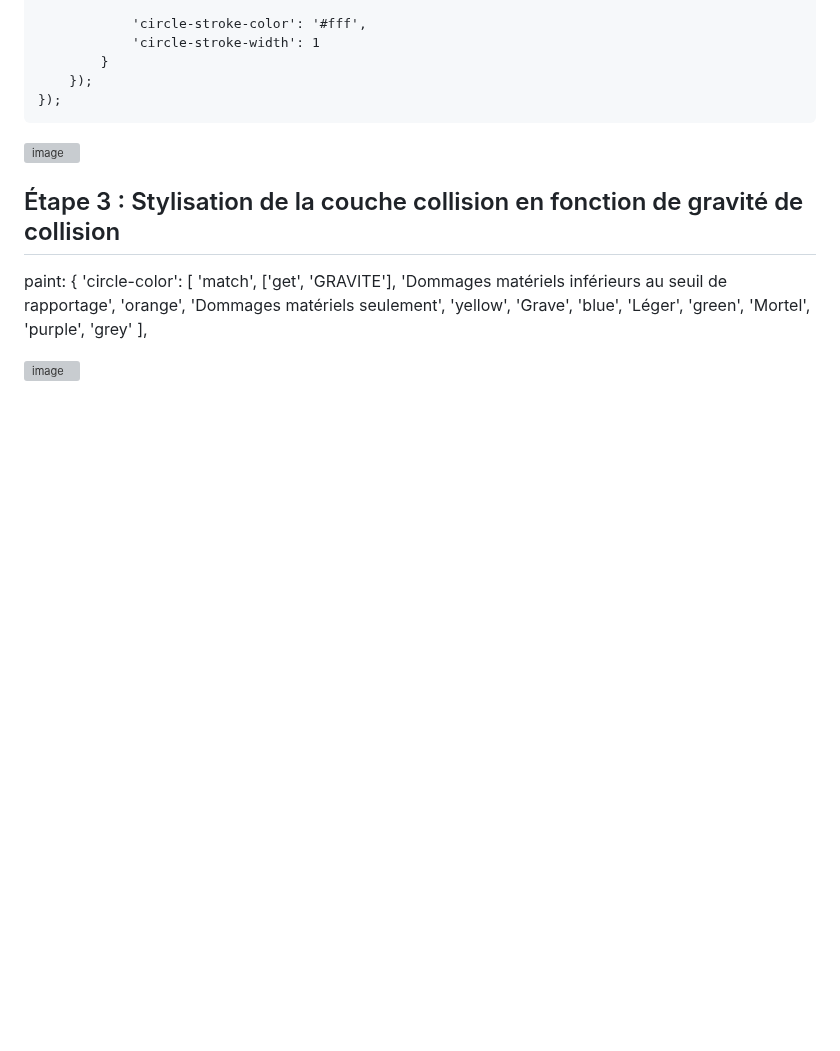
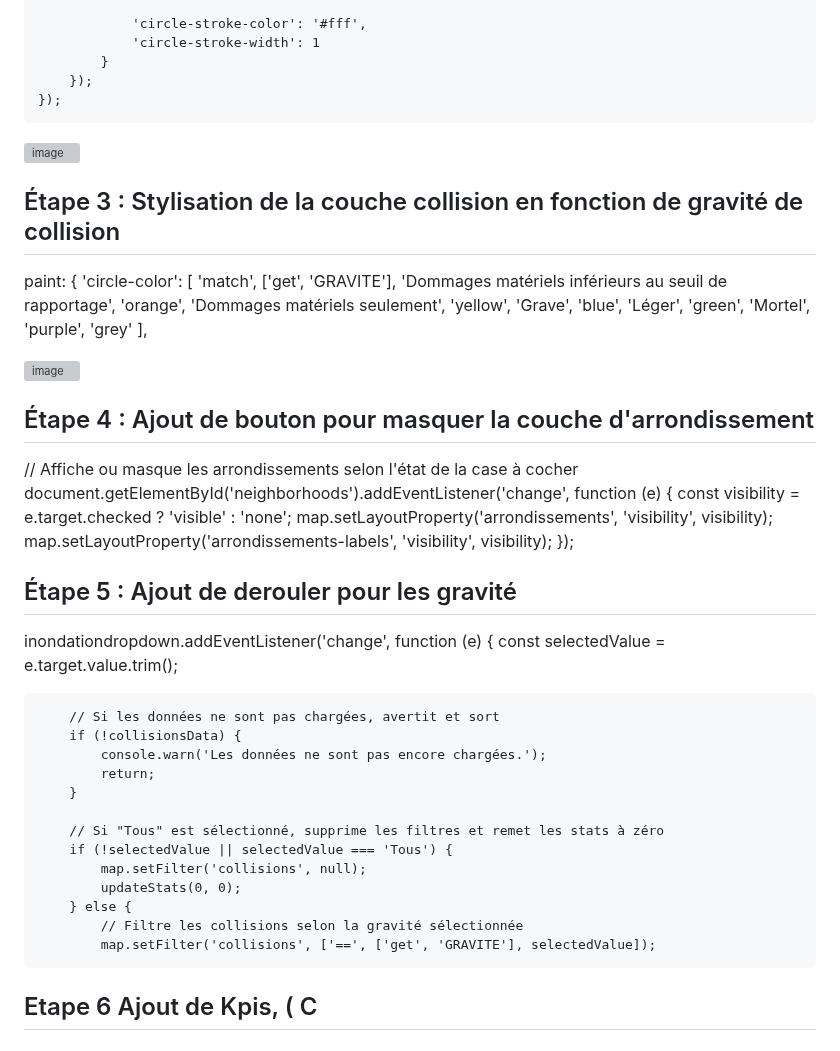
Before and after one commit to UMBD28348904/geo7630h25, a Markdown page: UMBD28348904/TP3/README.md, the part around the change. Rendered like a GitHub page; blank space fills up the shorter version; grey boxes are pictures that could not be loaded.

Commit message:
Update README.md
Signed-off-by: UMBD28348904 <umba.dady_dimabanza@courrier.uqam.ca>

```diff
--- a/UMBD28348904/TP3/README.md
+++ b/UMBD28348904/TP3/README.md
@@ -147,3 +147,34 @@ paint: {
 
 
 ![image](https://github.com/user-attachments/assets/709d16d0-bcda-4283-915b-60cd6d2f32d6)
+
+## Étape 4 : Ajout de bouton pour masquer la couche d'arrondissement
+
+  // Affiche ou masque les arrondissements selon l'état de la case à cocher
+    document.getElementById('neighborhoods').addEventListener('change', function (e) {
+        const visibility = e.target.checked ? 'visible' : 'none';
+        map.setLayoutProperty('arrondissements', 'visibility', visibility);
+        map.setLayoutProperty('arrondissements-labels', 'visibility', visibility);
+    });
+
+## Étape 5 : Ajout de derouler pour les gravité
+
+inondationdropdown.addEventListener('change', function (e) {
+        const selectedValue = e.target.value.trim();
+
+        // Si les données ne sont pas chargées, avertit et sort
+        if (!collisionsData) {
+            console.warn('Les données ne sont pas encore chargées.');
+            return;
+        }
+
+        // Si "Tous" est sélectionné, supprime les filtres et remet les stats à zéro
+        if (!selectedValue || selectedValue === 'Tous') {
+            map.setFilter('collisions', null);
+            updateStats(0, 0);
+        } else {
+            // Filtre les collisions selon la gravité sélectionnée
+            map.setFilter('collisions', ['==', ['get', 'GRAVITE'], selectedValue]);
+
+
+  ## Etape 6 Ajout de Kpis, ( C
```
